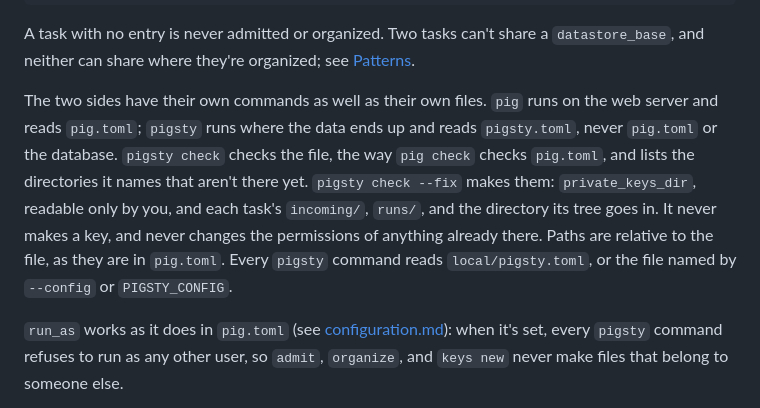
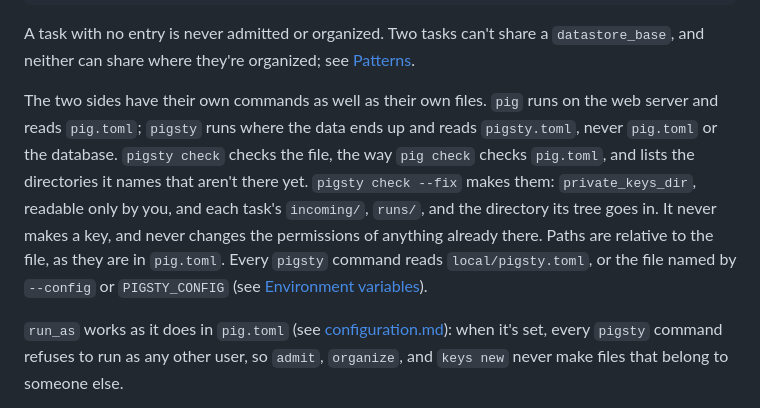
Before and after one commit to uwmadison-chm/psych-ingestor, a Markdown page: docs/organizing.md, the part around the change. Drawn GitHub-style.

```diff
--- a/docs/organizing.md
+++ b/docs/organizing.md
@@ -33,7 +33,7 @@ organized = "/some/mount/mystudy/intermediate_data/pig/stroop/{session}/{partici
 
 A task with no entry is never admitted or organized. Two tasks can't share a `datastore_base`, and neither can share where they're organized; see [Patterns](#patterns).
 
-The two sides have their own commands as well as their own files. `pig` runs on the web server and reads `pig.toml`; `pigsty` runs where the data ends up and reads `pigsty.toml`, never `pig.toml` or the database. `pigsty check` checks the file, the way `pig check` checks `pig.toml`, and lists the directories it names that aren't there yet. `pigsty check --fix` makes them: `private_keys_dir`, readable only by you, and each task's `incoming/`, `runs/`, and the directory its tree goes in. It never makes a key, and never changes the permissions of anything already there. Paths are relative to the file, as they are in `pig.toml`. Every `pigsty` command reads `local/pigsty.toml`, or the file named by `--config` or `PIGSTY_CONFIG`.
+The two sides have their own commands as well as their own files. `pig` runs on the web server and reads `pig.toml`; `pigsty` runs where the data ends up and reads `pigsty.toml`, never `pig.toml` or the database. `pigsty check` checks the file, the way `pig check` checks `pig.toml`, and lists the directories it names that aren't there yet. `pigsty check --fix` makes them: `private_keys_dir`, readable only by you, and each task's `incoming/`, `runs/`, and the directory its tree goes in. It never makes a key, and never changes the permissions of anything already there. Paths are relative to the file, as they are in `pig.toml`. Every `pigsty` command reads `local/pigsty.toml`, or the file named by `--config` or `PIGSTY_CONFIG` (see [Environment variables](configuration.md#environment-variables)).
 
 `run_as` works as it does in `pig.toml` (see [configuration.md](configuration.md#running-as-one-user)): when it's set, every `pigsty` command refuses to run as any other user, so `admit`, `organize`, and `keys new` never make files that belong to someone else.
 
```
Also changed, not shown: client/README.md (+1 -1 lines), docs/configuration.md (+24 -1 lines).
